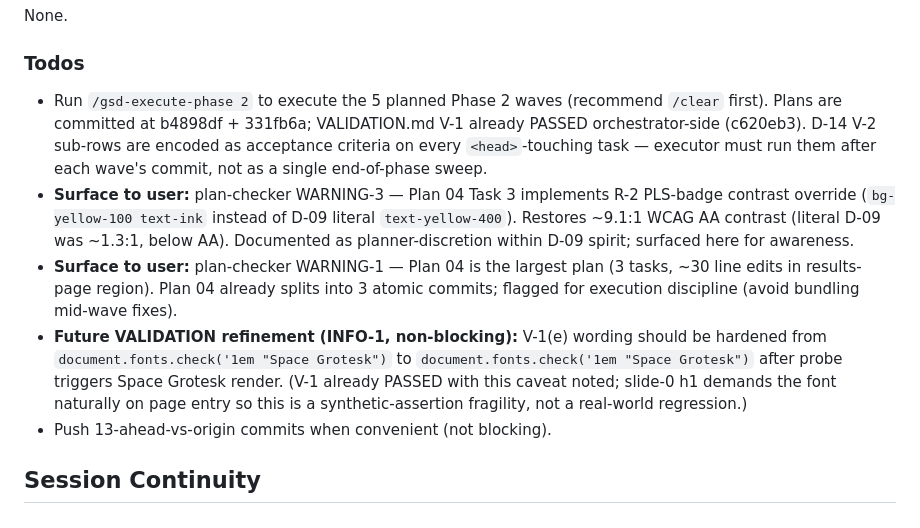
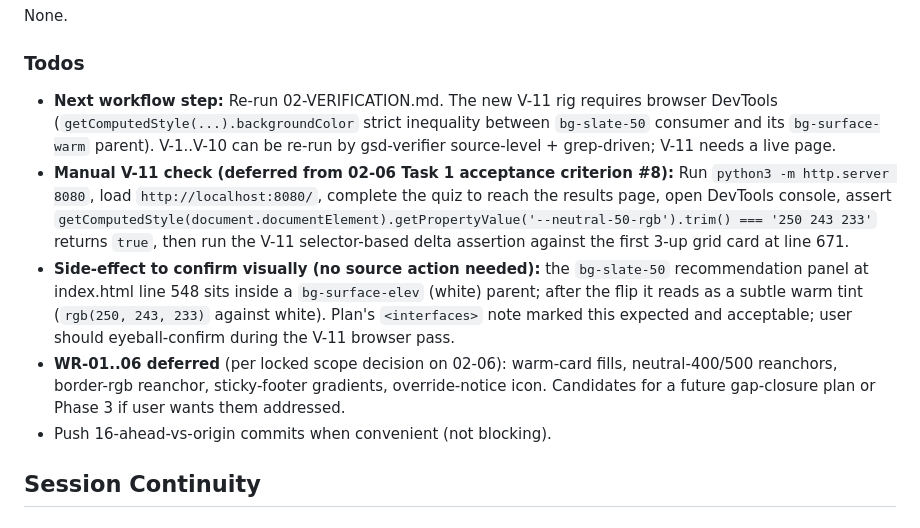
Before and after one commit to petergiordano/plg-readiness, a Markdown page: .planning/STATE.md, the part around one of its changes. Drawn GitHub-style.

```diff
--- a/.planning/STATE.md
+++ b/.planning/STATE.md
@@ -64,11 +64,11 @@ None.
 
 ### Todos
 
-- Run `/gsd-execute-phase 2` to execute the 5 planned Phase 2 waves (recommend `/clear` first). Plans are committed at b4898df + 331fb6a; VALIDATION.md V-1 already PASSED orchestrator-side (c620eb3). D-14 V-2 sub-rows are encoded as acceptance criteria on every `<head>`-touching task — executor must run them after each wave's commit, not as a single end-of-phase sweep.
-- **Surface to user:** plan-checker WARNING-3 — Plan 04 Task 3 implements R-2 PLS-badge contrast override (`bg-yellow-100 text-ink` instead of D-09 literal `text-yellow-400`). Restores ~9.1:1 WCAG AA contrast (literal D-09 was ~1.3:1, below AA). Documented as planner-discretion within D-09 spirit; surfaced here for awareness.
-- **Surface to user:** plan-checker WARNING-1 — Plan 04 is the largest plan (3 tasks, ~30 line edits in results-page region). Plan 04 already splits into 3 atomic commits; flagged for execution discipline (avoid bundling mid-wave fixes).
-- **Future VALIDATION refinement (INFO-1, non-blocking):** V-1(e) wording should be hardened from `document.fonts.check('1em "Space Grotesk")` to `document.fonts.check('1em "Space Grotesk")` after probe triggers Space Grotesk render. (V-1 already PASSED with this caveat noted; slide-0 h1 demands the font naturally on page entry so this is a synthetic-assertion fragility, not a real-world regression.)
-- Push 13-ahead-vs-origin commits when convenient (not blocking).
+- **Next workflow step:** Re-run 02-VERIFICATION.md. The new V-11 rig requires browser DevTools (`getComputedStyle(...).backgroundColor` strict inequality between `bg-slate-50` consumer and its `bg-surface-warm` parent). V-1..V-10 can be re-run by gsd-verifier source-level + grep-driven; V-11 needs a live page.
+- **Manual V-11 check (deferred from 02-06 Task 1 acceptance criterion #8):** Run `python3 -m http.server 8080`, load `http://localhost:8080/`, complete the quiz to reach the results page, open DevTools console, assert `getComputedStyle(document.documentElement).getPropertyValue('--neutral-50-rgb').trim() === '250 243 233'` returns `true`, then run the V-11 selector-based delta assertion against the first 3-up grid card at line 671.
+- **Side-effect to confirm visually (no source action needed):** the `bg-slate-50` recommendation panel at index.html line 548 sits inside a `bg-surface-elev` (white) parent; after the flip it reads as a subtle warm tint (`rgb(250, 243, 233)` against white). Plan's `<interfaces>` note marked this expected and acceptable; user should eyeball-confirm during the V-11 browser pass.
+- **WR-01..06 deferred** (per locked scope decision on 02-06): warm-card fills, neutral-400/500 reanchors, border-rgb reanchor, sticky-footer gradients, override-notice icon. Candidates for a future gap-closure plan or Phase 3 if user wants them addressed.
+- Push 16-ahead-vs-origin commits when convenient (not blocking).
 
 ## Session Continuity
 
```
Also changed, not shown: other parts of .planning/STATE.md (+15 -16 lines).
